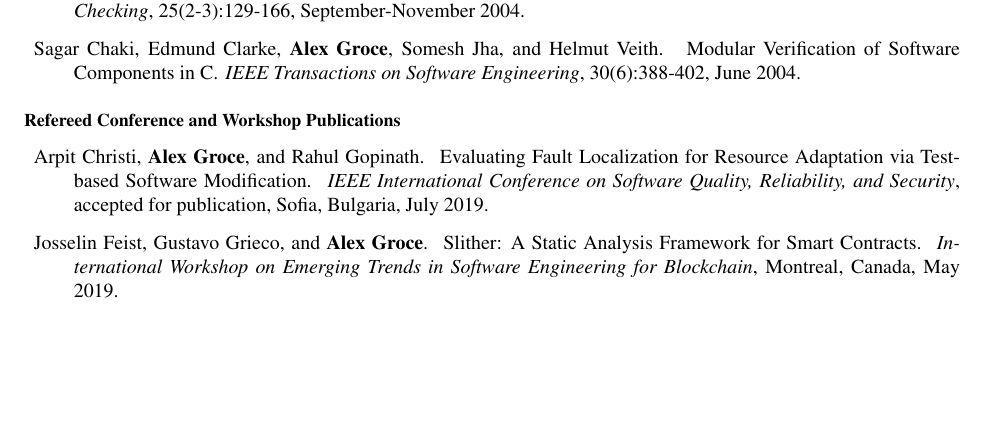
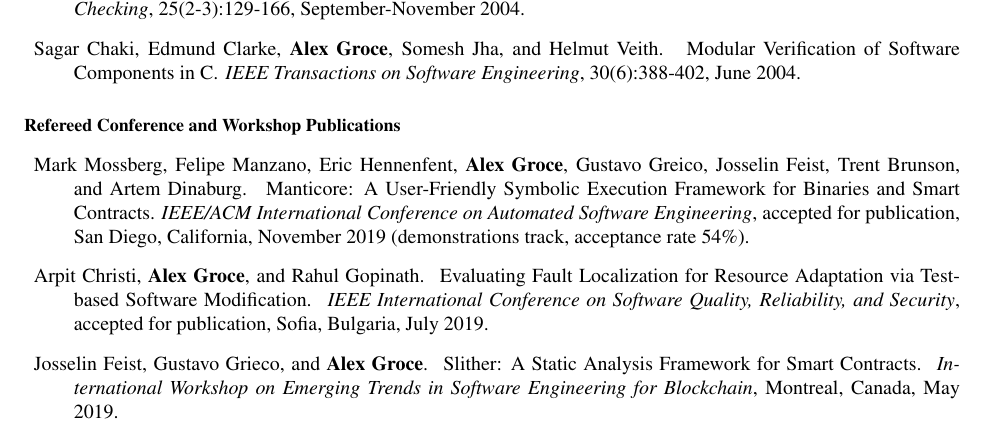
Before and after one commit to agroce/agroce.github.io, a LaTeX CV (CV/cv.tex): part of page 5 of 23, cut so that both start at the same text, the shorter picture padded with empty space. Compiled offline with pdfLaTeX.

Commit message:
ASE tool paper

```diff
--- a/CV/cv.tex
+++ b/CV/cv.tex
@@ -305,6 +305,12 @@ Sagar Chaki, Edmund Clarke, {\bf Alex Groce}, Somesh Jha, and Helmut Veith.
 \end{Refereed Journal Publications}
 
 \begin{Refereed Conference and Workshop Publications}
+\item Mark Mossberg, Felipe Manzano, Eric Hennenfent, {\bf Alex
+    Groce}, Gustavo Greico, Josselin Feist, Trent Brunson, and Artem Dinaburg.
+\newblock Manticore: A User-Friendly Symbolic Execution Framework for Binaries and Smart Contracts.
+\emph{IEEE/ACM International Conference on Automated Software
+  Engineering}, accepted for publication, San Diego, California,
+November 2019 (demonstrations track, acceptance rate 54\%).
 
 \item Arpit Christi, {\bf Alex Groce}, and Rahul Gopinath.
 \newblock Evaluating Fault Localization for Resource Adaptation via Test-based Software Modification.
```
Also changed, not shown: CV/cv.pdf, cv.pdf.
